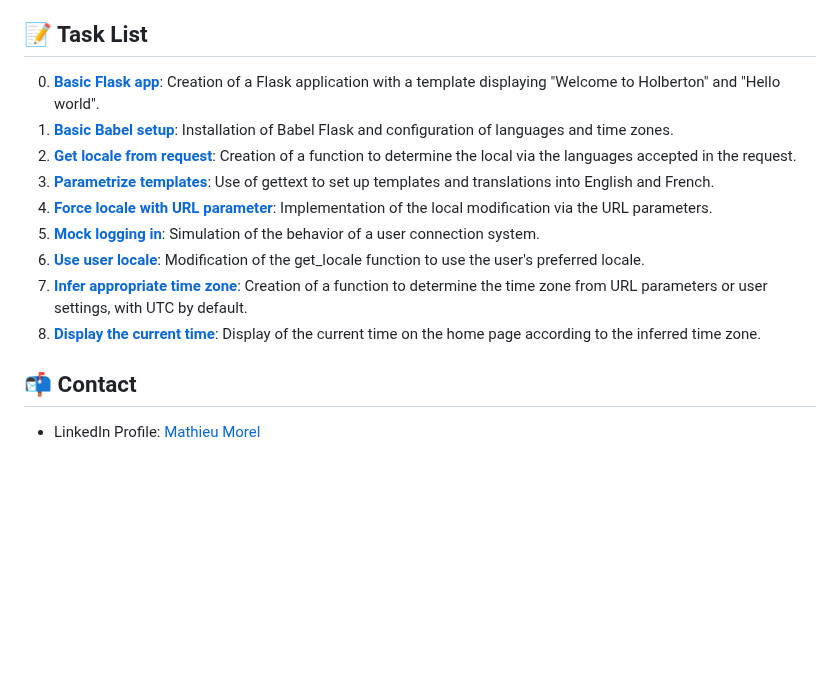
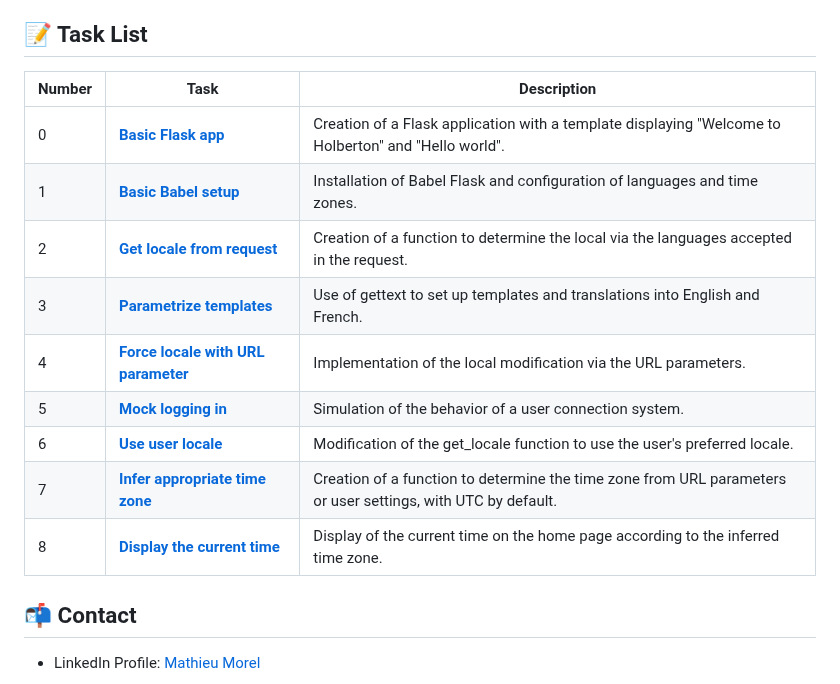
Before and after one commit to MathieuMorel62/holbertonschool-web_back_end, a Markdown page: i18n/README.md, the part around the change. GitHub-like rendering; blank space fills up the shorter version.

```diff
--- a/i18n/README.md
+++ b/i18n/README.md
@@ -52,15 +52,18 @@ pip install Flask-Babel
 
 ## 📝 Task List
 
-0. [**Basic Flask app**](https://github.com/MathieuMorel62/holbertonschool-web_back_end/blob/main/i18n/0-app.py): Creation of a Flask application with a template displaying "Welcome to Holberton" and "Hello world".
-1. [**Basic Babel setup**](https://github.com/MathieuMorel62/holbertonschool-web_back_end/blob/main/i18n/1-app.py): Installation of Babel Flask and configuration of languages and time zones.
-2. [**Get locale from request**](https://github.com/MathieuMorel62/holbertonschool-web_back_end/blob/main/i18n/2-app.py): Creation of a function to determine the local via the languages accepted in the request.
-3. [**Parametrize templates**](https://github.com/MathieuMorel62/holbertonschool-web_back_end/blob/main/i18n/3-app.py): Use of gettext to set up templates and translations into English and French.
-4. [**Force locale with URL parameter**](https://github.com/MathieuMorel62/holbertonschool-web_back_end/blob/main/i18n/4-app.py): Implementation of the local modification via the URL parameters.
-5. [**Mock logging in**](https://github.com/MathieuMorel62/holbertonschool-web_back_end/blob/main/i18n/5-app.py): Simulation of the behavior of a user connection system.
-6. [**Use user locale**](https://github.com/MathieuMorel62/holbertonschool-web_back_end/blob/main/i18n/6-app.py): Modification of the get_locale function to use the user's preferred locale.
-7. [**Infer appropriate time zone**](https://github.com/MathieuMorel62/holbertonschool-web_back_end/blob/main/i18n/7-app.py): Creation of a function to determine the time zone from URL parameters or user settings, with UTC by default.
-8. [**Display the current time**](https://github.com/MathieuMorel62/holbertonschool-web_back_end/blob/main/i18n/app.py): Display of the current time on the home page according to the inferred time zone.
+| Number | Task | Description |
+| ------ | ---- | ----------- |
+| 0 | [**Basic Flask app**](https://github.com/MathieuMorel62/holbertonschool-web_back_end/blob/main/i18n/0-app.py) | Creation of a Flask application with a template displaying "Welcome to Holberton" and "Hello world". |
+| 1 | [**Basic Babel setup**](https://github.com/MathieuMorel62/holbertonschool-web_back_end/blob/main/i18n/1-app.py) | Installation of Babel Flask and configuration of languages and time zones. |
+| 2 | [**Get locale from request**](https://github.com/MathieuMorel62/holbertonschool-web_back_end/blob/main/i18n/2-app.py) | Creation of a function to determine the local via the languages accepted in the request. |
+| 3 | [**Parametrize templates**](https://github.com/MathieuMorel62/holbertonschool-web_back_end/blob/main/i18n/3-app.py) | Use of gettext to set up templates and translations into English and French. |
+| 4 | [**Force locale with URL parameter**](https://github.com/MathieuMorel62/holbertonschool-web_back_end/blob/main/i18n/4-app.py) | Implementation of the local modification via the URL parameters. |
+| 5 | [**Mock logging in**](https://github.com/MathieuMorel62/holbertonschool-web_back_end/blob/main/i18n/5-app.py) | Simulation of the behavior of a user connection system. |
+| 6 | [**Use user locale**](https://github.com/MathieuMorel62/holbertonschool-web_back_end/blob/main/i18n/6-app.py) | Modification of the get_locale function to use the user's preferred locale. |
+| 7 | [**Infer appropriate time zone**](https://github.com/MathieuMorel62/holbertonschool-web_back_end/blob/main/i18n/7-app.py) | Creation of a function to determine the time zone from URL parameters or user settings, with UTC by default. |
+| 8 | [**Display the current time**](https://github.com/MathieuMorel62/holbertonschool-web_back_end/blob/main/i18n/app.py) | Display of the current time on the home page according to the inferred time zone. |
+
 
 ## 📬 Contact
 - LinkedIn Profile: [Mathieu Morel](https://www.linkedin.com/in/mathieu-morel-9ab457261/)
```
